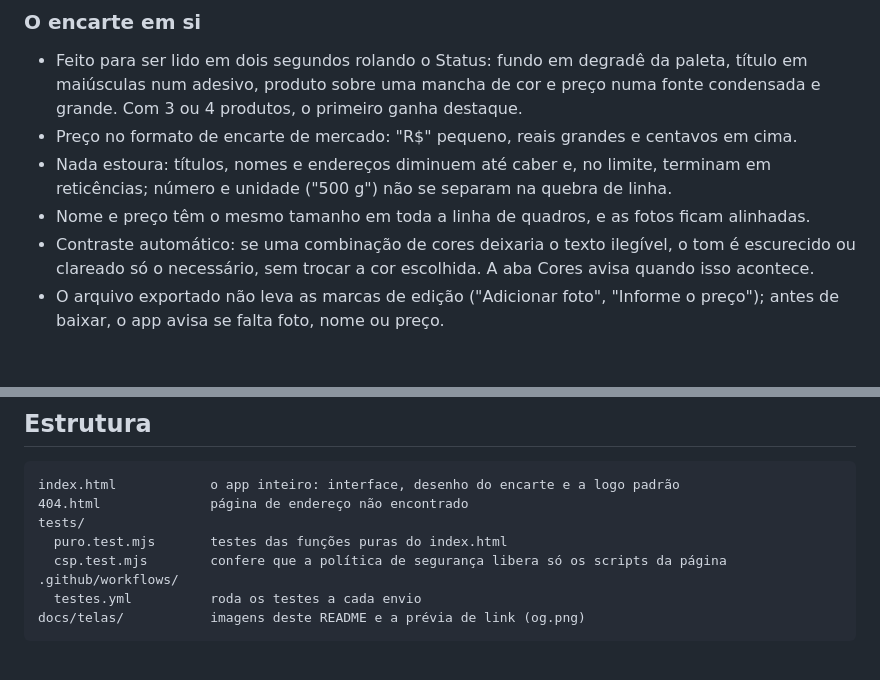
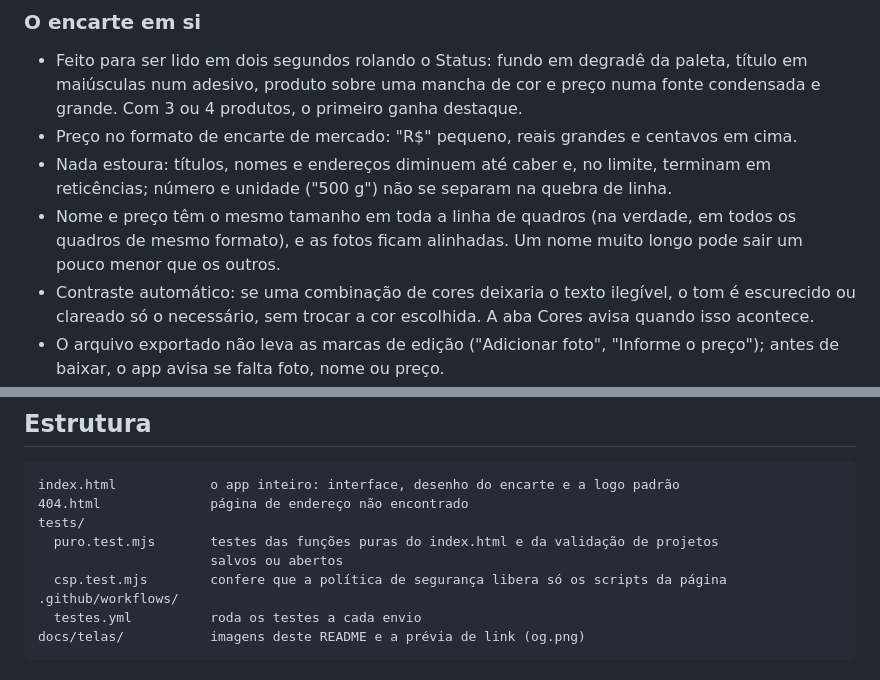
Before and after one commit to alyssom-fernandes/ArtMaker, a Markdown page: README.pt-BR.md, 2 parts joined by grey strips. Rendered like a GitHub page; blank space fills up the shorter version.

```diff
--- a/README.pt-BR.md
+++ b/README.pt-BR.md
@@ -96,8 +96,9 @@ Capturadas do modo demonstração.
 - Nada estoura: títulos, nomes e endereços diminuem até caber e, no
   limite, terminam em reticências; número e unidade ("500 g") não se
   separam na quebra de linha.
-- Nome e preço têm o mesmo tamanho em toda a linha de quadros, e as fotos
-  ficam alinhadas.
+- Nome e preço têm o mesmo tamanho em toda a linha de quadros (na verdade,
+  em todos os quadros de mesmo formato), e as fotos ficam alinhadas. Um
+  nome muito longo pode sair um pouco menor que os outros.
 - Contraste automático: se uma combinação de cores deixaria o texto
   ilegível, o tom é escurecido ou clareado só o necessário, sem trocar a
   cor escolhida. A aba Cores avisa quando isso acontece.
@@ -216,7 +217,8 @@ node --test
 index.html            o app inteiro: interface, desenho do encarte e a logo padrão
 404.html              página de endereço não encontrado
 tests/
-  puro.test.mjs       testes das funções puras do index.html
+  puro.test.mjs       testes das funções puras do index.html e da validação de projetos
+                      salvos ou abertos
   csp.test.mjs        confere que a política de segurança libera só os scripts da página
 .github/workflows/
   testes.yml          roda os testes a cada envio
```
Also changed, not shown: README.md (+5 -3 lines).
